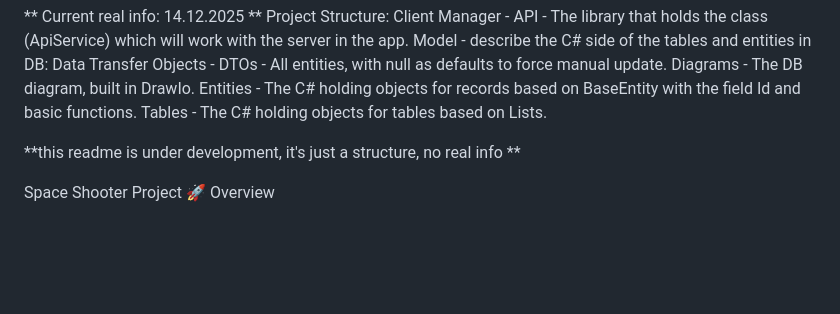
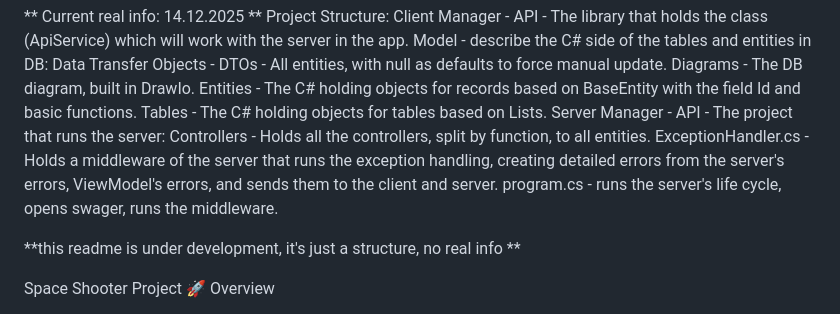
Before and after one commit to OmerTheProgrammer/space-shooter-project, a Markdown page: README.md, the part around the change. Rendered like a GitHub page; blank space fills up the shorter version.

Commit message:
Update README with Server Manager details
Added sections for Server Manager and its components.

```diff
--- a/README.md
+++ b/README.md
@@ -6,6 +6,10 @@ Project Structure:
     Diagrams - The DB diagram, built in DrawIo.
     Entities - The C# holding objects for records based on BaseEntity with the field Id and basic functions.
     Tables - The C# holding objects for tables based on List<Entity>s.
+  Server Manager - API - The project that runs the server:
+    Controllers - Holds all the controllers, split by function, to all entities.
+    ExceptionHandler.cs - Holds a middleware of the server that runs the exception handling, creating detailed errors from         the server's errors, ViewModel's errors, and sends them to the client and server.
+    program.cs - runs the server's life cycle, opens swager, runs the middleware.
 
 
 
```
